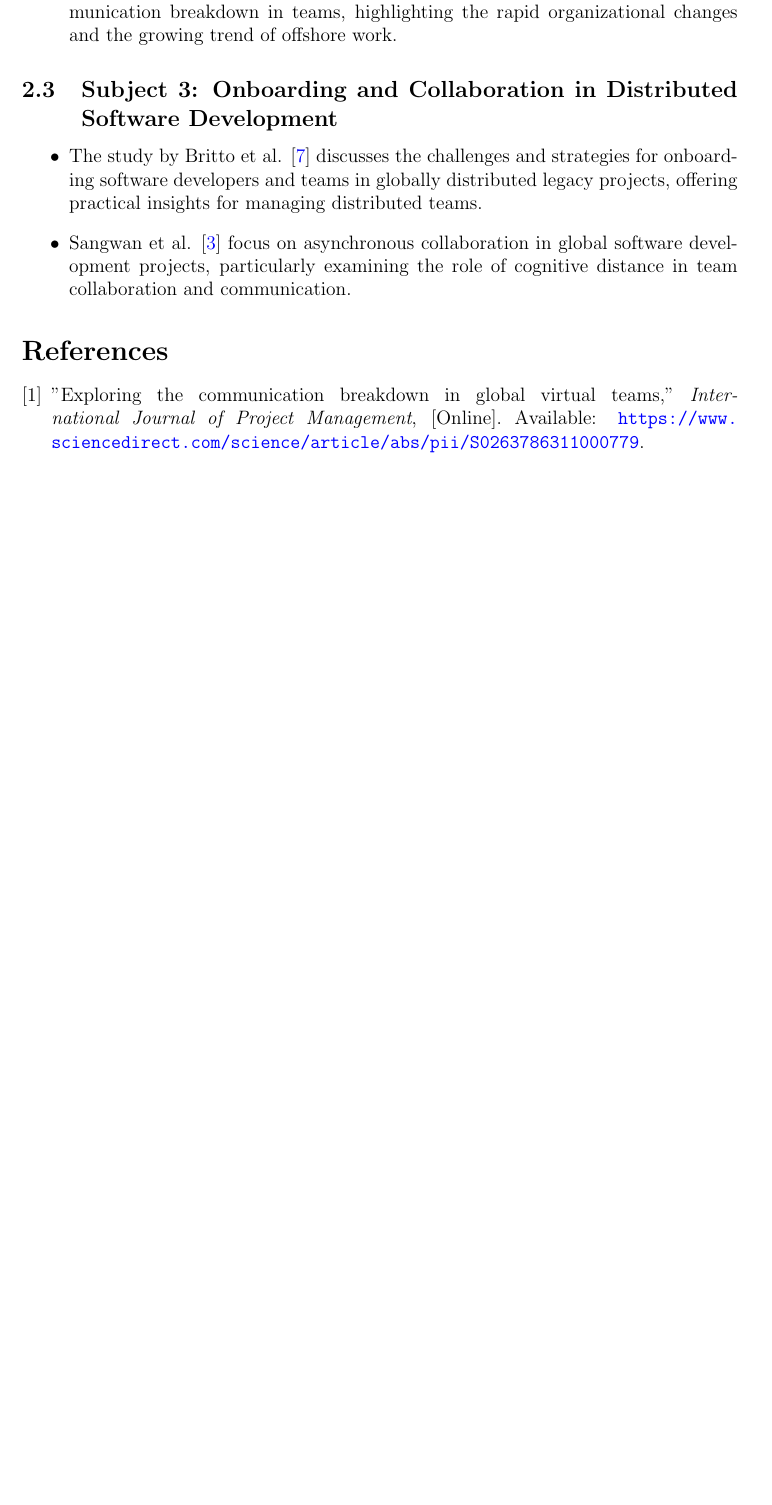
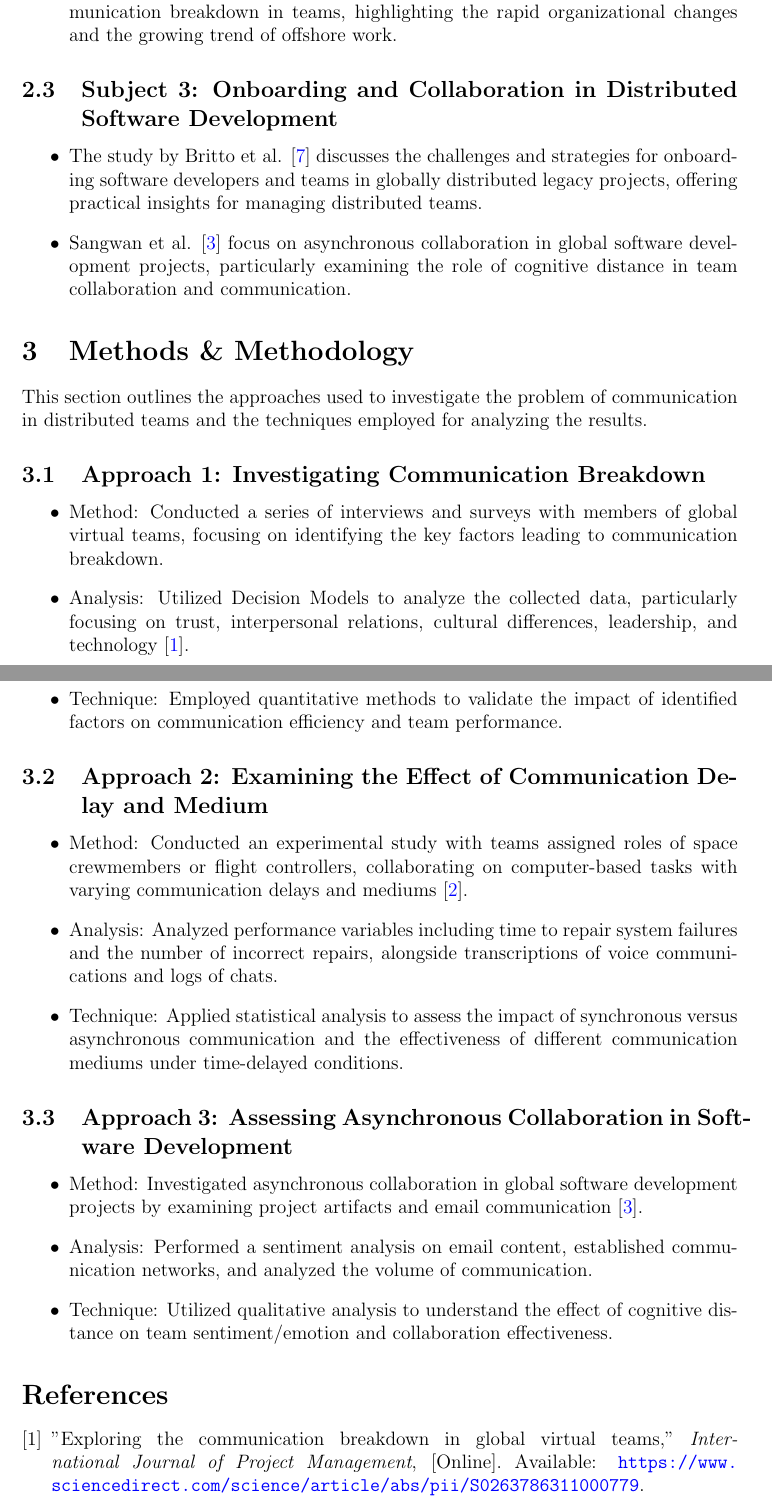
Before and after one commit to chetanpanchal27/SOEN6841-TAS, a LaTeX document (Latex_Format/40227960_Report.tex): part of page 5 of 6 before the commit and two parts of pages 5 and 6 of 7 after it, the two joined at a grey line, cut so that both start at the same text, the shorter picture padded with empty space. Compiled offline with pdfLaTeX.

Commit message:
Added Methods & Methodology Latex Code

```diff
--- a/Latex_Format/40227960_Report.tex
+++ b/Latex_Format/40227960_Report.tex
@@ -102,6 +102,31 @@ This case study, authored by Juan Pablo Buriticá, emphasizes the critical impor
   \item Sangwan et al. \cite{ref3} focus on asynchronous collaboration in global software development projects, particularly examining the role of cognitive distance in team collaboration and communication.
 \end{itemize}
 
+\section{Methods \& Methodology}
+
+This section outlines the approaches used to investigate the problem of communication in distributed teams and the techniques employed for analyzing the results.
+
+\subsection{Approach 1: Investigating Communication Breakdown}
+\begin{itemize}
+  \item Method: Conducted a series of interviews and surveys with members of global virtual teams, focusing on identifying the key factors leading to communication breakdown.
+  \item Analysis: Utilized Decision Models to analyze the collected data, particularly focusing on trust, interpersonal relations, cultural differences, leadership, and technology \cite{ref1}.
+  \item Technique: Employed quantitative methods to validate the impact of identified factors on communication efficiency and team performance.
+\end{itemize}
+
+\subsection{Approach 2: Examining the Effect of Communication Delay and Medium}
+\begin{itemize}
+  \item Method: Conducted an experimental study with teams assigned roles of space crewmembers or flight controllers, collaborating on computer-based tasks with varying communication delays and mediums \cite{ref2}.
+  \item Analysis: Analyzed performance variables including time to repair system failures and the number of incorrect repairs, alongside transcriptions of voice communications and logs of chats.
+  \item Technique: Applied statistical analysis to assess the impact of synchronous versus asynchronous communication and the effectiveness of different communication mediums under time-delayed conditions.
+\end{itemize}
+
+\subsection{Approach 3: Assessing Asynchronous Collaboration in Software Development}
+\begin{itemize}
+  \item Method: Investigated asynchronous collaboration in global software development projects by examining project artifacts and email communication \cite{ref3}.
+  \item Analysis: Performed a sentiment analysis on email content, established communication networks, and analyzed the volume of communication.
+  \item Technique: Utilized qualitative analysis to understand the effect of cognitive distance on team sentiment/emotion and collaboration effectiveness.
+\end{itemize}
+
 
 \section*{References}
 \addcontentsline{toc}{section}{References}
```
